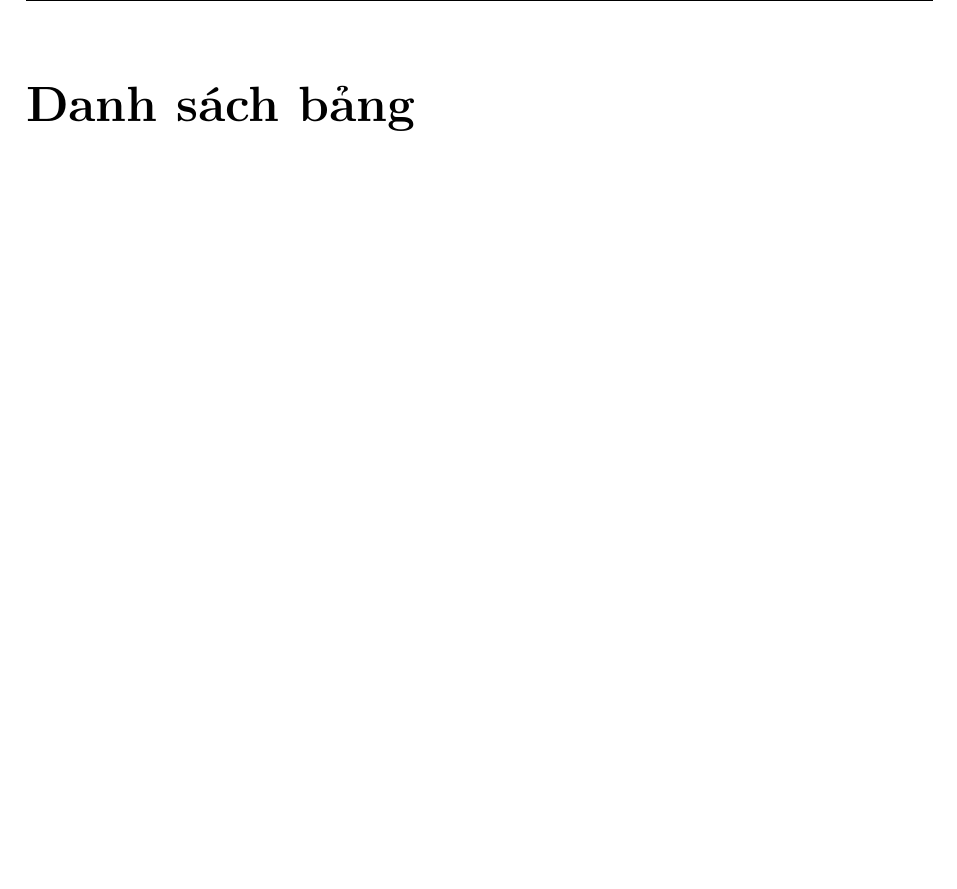
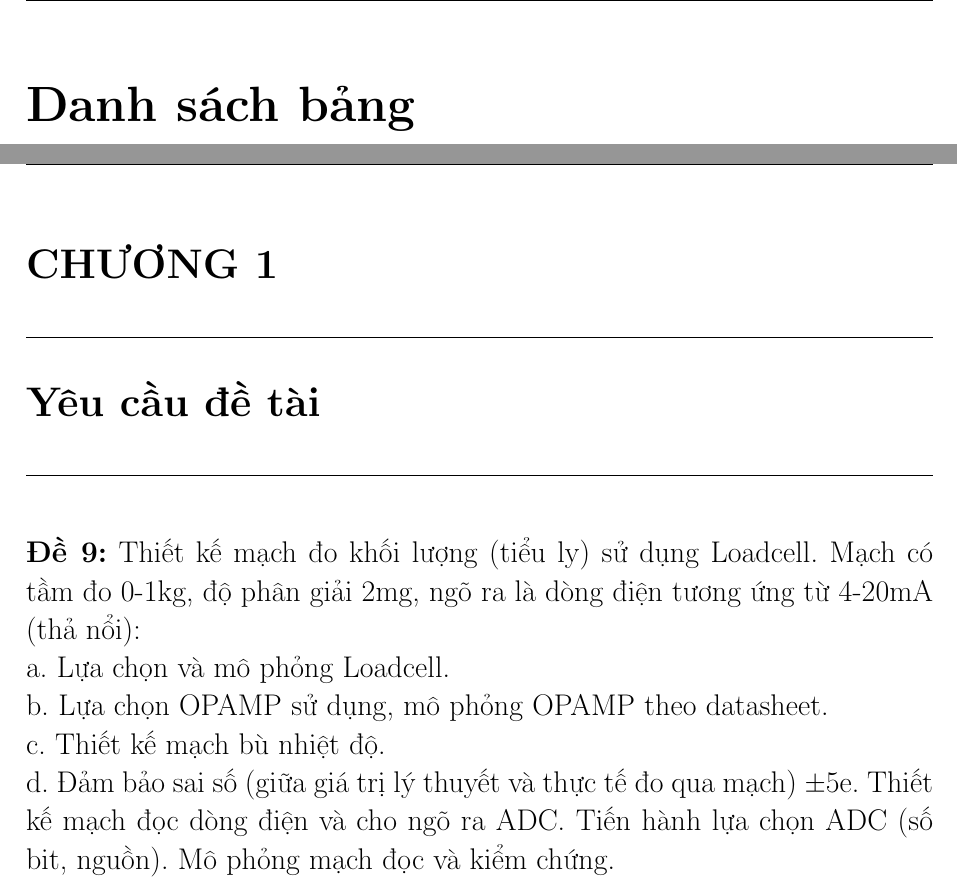
Before and after one commit to thanhduy1806/BTL_DienTuUngDung, a LaTeX document (Report/main.tex, which reads Report/chuong1.tex): part of page 5 of 7 before the commit and two parts of pages 5 and 6 of 8 after it, the two joined at a grey line, cut so that both start at the same text, the shorter picture padded with empty space. Compiled offline with pdfLaTeX.

Commit message:
Init chương 1, 2, 3

```diff
--- /dev/null
+++ b/Report/chuong1.tex
@@ -0,0 +1,11 @@
+\chapter{Yêu cầu đề tài}
+
+\textbf{Đề 9:}
+Thiết kế mạch đo khối lượng (tiểu ly) sử dụng Loadcell. Mạch có tầm đo 0-1kg, độ phân giải 2mg, ngõ ra
+là dòng điện tương ứng từ 4-20mA (thả nổi):\\
+a. Lựa chọn và mô phỏng Loadcell.\\
+b. Lựa chọn OPAMP sử dụng, mô phỏng OPAMP theo datasheet.\\
+c. Thiết kế mạch bù nhiệt độ.\\
+d. Đảm bảo sai số (giữa giá trị lý thuyết và thực tế đo qua mạch) ±5%.\\
+e. Thiết kế mạch đọc dòng điện và cho ngõ ra ADC. Tiến hành lựa chọn ADC (số bit, nguồn). Mô phỏng
+mạch đọc và kiểm chứng.\\
```
Also changed, not shown: Report/chuong2.tex (added, +6 -0 lines), Report/chuong3.tex (added, +8 -0 lines), Report/main.tex (+3 -0 lines).
